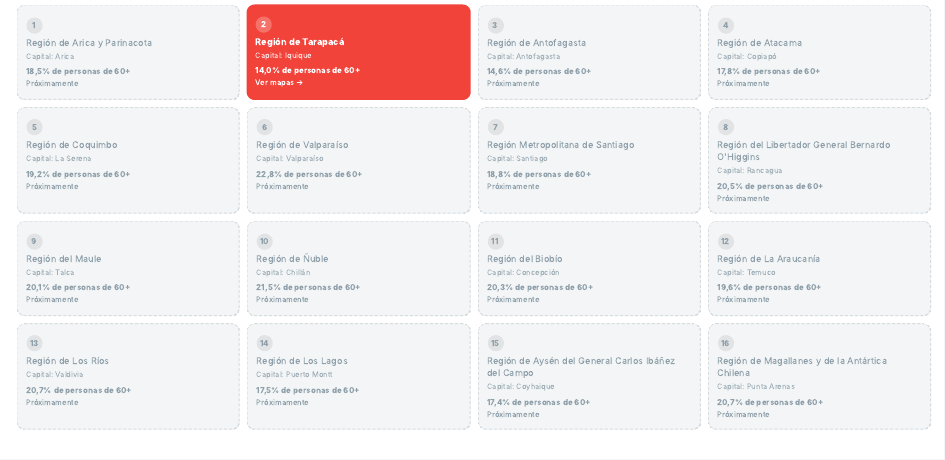
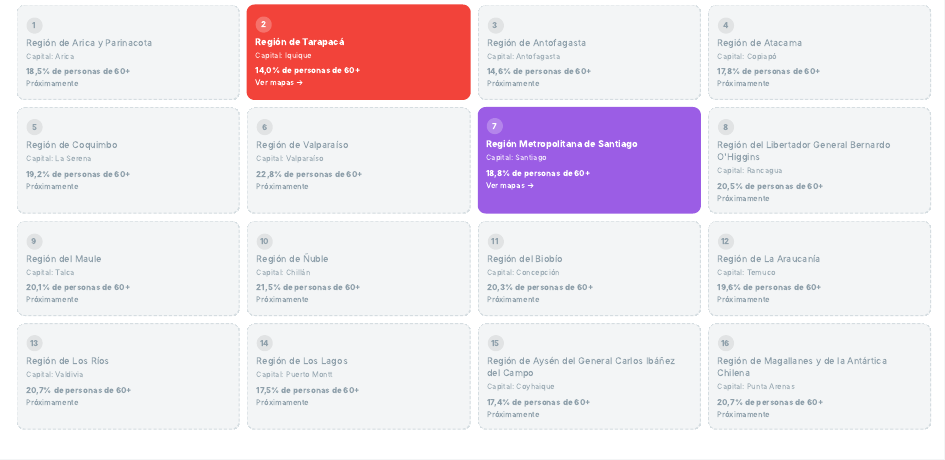
Before and after one commit to genarouchile/genarouchile.github.io, a Quarto document (proyectos/mapa-personas-mayores-censo-2024/index.qmd): the page in a window 1100 px wide, from 1490 px down. Rendered offline with R 4.5, knitr and Pandoc in place of Quarto, with nearby package versions.

Commit message:
Update index.qmd

```diff
--- a/proyectos/mapa-personas-mayores-censo-2024/index.qmd
+++ b/proyectos/mapa-personas-mayores-censo-2024/index.qmd
@@ -65,7 +65,7 @@ Las regiones se numeran de norte a sur. Las que aún no están disponibles se ir
   <div><span class="n">4</span>Región de Atacama<span class="cap">Capital: Copiapó</span><span class="pc">17,8% de personas de 60+</span><span>Próximamente</span></div>
   <div><span class="n">5</span>Región de Coquimbo<span class="cap">Capital: La Serena</span><span class="pc">19,2% de personas de 60+</span><span>Próximamente</span></div>
   <div><span class="n">6</span>Región de Valparaíso<span class="cap">Capital: Valparaíso</span><span class="pc">22,8% de personas de 60+</span><span>Próximamente</span></div>
-  <div><span class="n">7</span>Región Metropolitana de Santiago<span class="cap">Capital: Santiago</span><span class="pc">18,8% de personas de 60+</span><span>Próximamente</span></div>
+  <a href="metropolitana/index.html" style="background:#9B5DE5;color:#FFFFFF!important"><span class="n">7</span>Región Metropolitana de Santiago<span class="cap">Capital: Santiago</span><span class="pc">18,8% de personas de 60+</span><span>Ver mapas →</span></a>
   <div><span class="n">8</span>Región del Libertador General Bernardo O'Higgins<span class="cap">Capital: Rancagua</span><span class="pc">20,5% de personas de 60+</span><span>Próximamente</span></div>
   <div><span class="n">9</span>Región del Maule<span class="cap">Capital: Talca</span><span class="pc">20,1% de personas de 60+</span><span>Próximamente</span></div>
   <div><span class="n">10</span>Región de Ñuble<span class="cap">Capital: Chillán</span><span class="pc">21,5% de personas de 60+</span><span>Próximamente</span></div>
```
